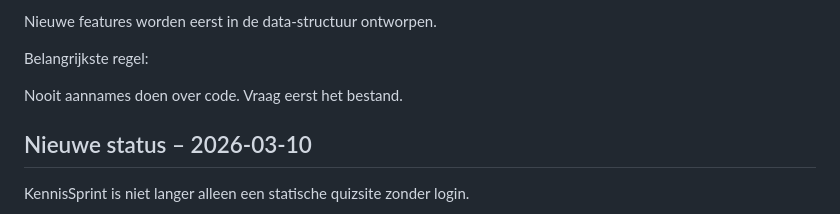
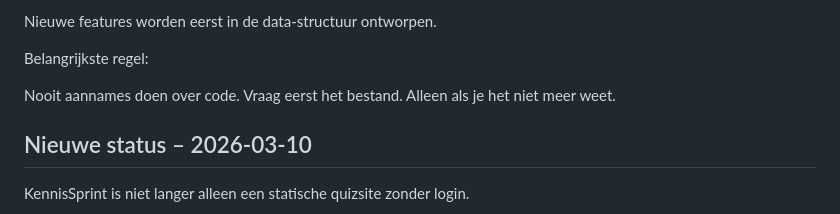
Before and after one commit to Mugshot1981/kennissprint, a Markdown page: docs/chatgpt-context.md, the part around the change. Drawn GitHub-style.

```diff
--- a/docs/chatgpt-context.md
+++ b/docs/chatgpt-context.md
@@ -404,7 +404,7 @@ Nieuwe features worden eerst in de data-structuur ontworpen.
 Belangrijkste regel:
 
 Nooit aannames doen over code.
-Vraag eerst het bestand.
+Vraag eerst het bestand. Alleen als je het niet meer weet.
 
 ## Nieuwe status – 2026-03-10
 
```
